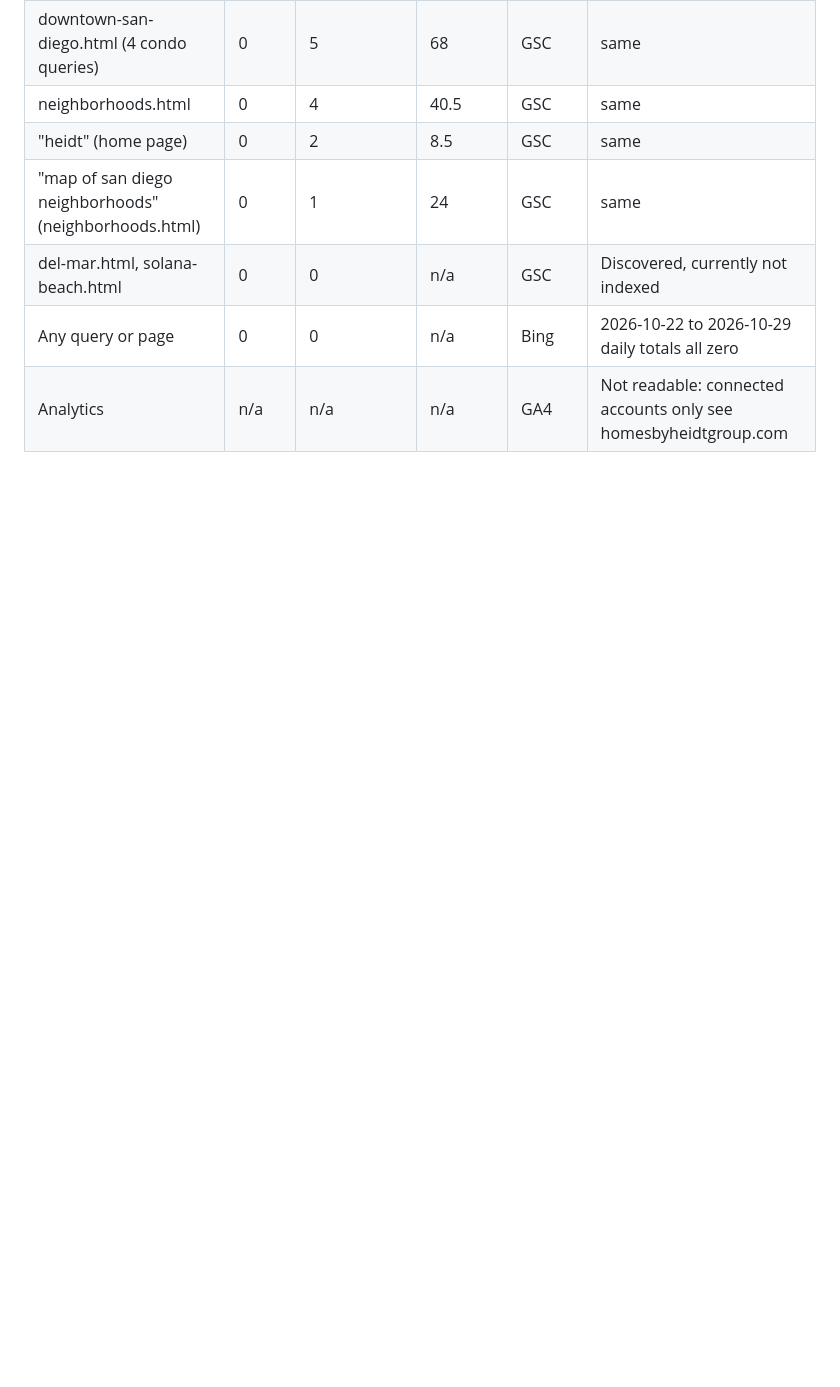
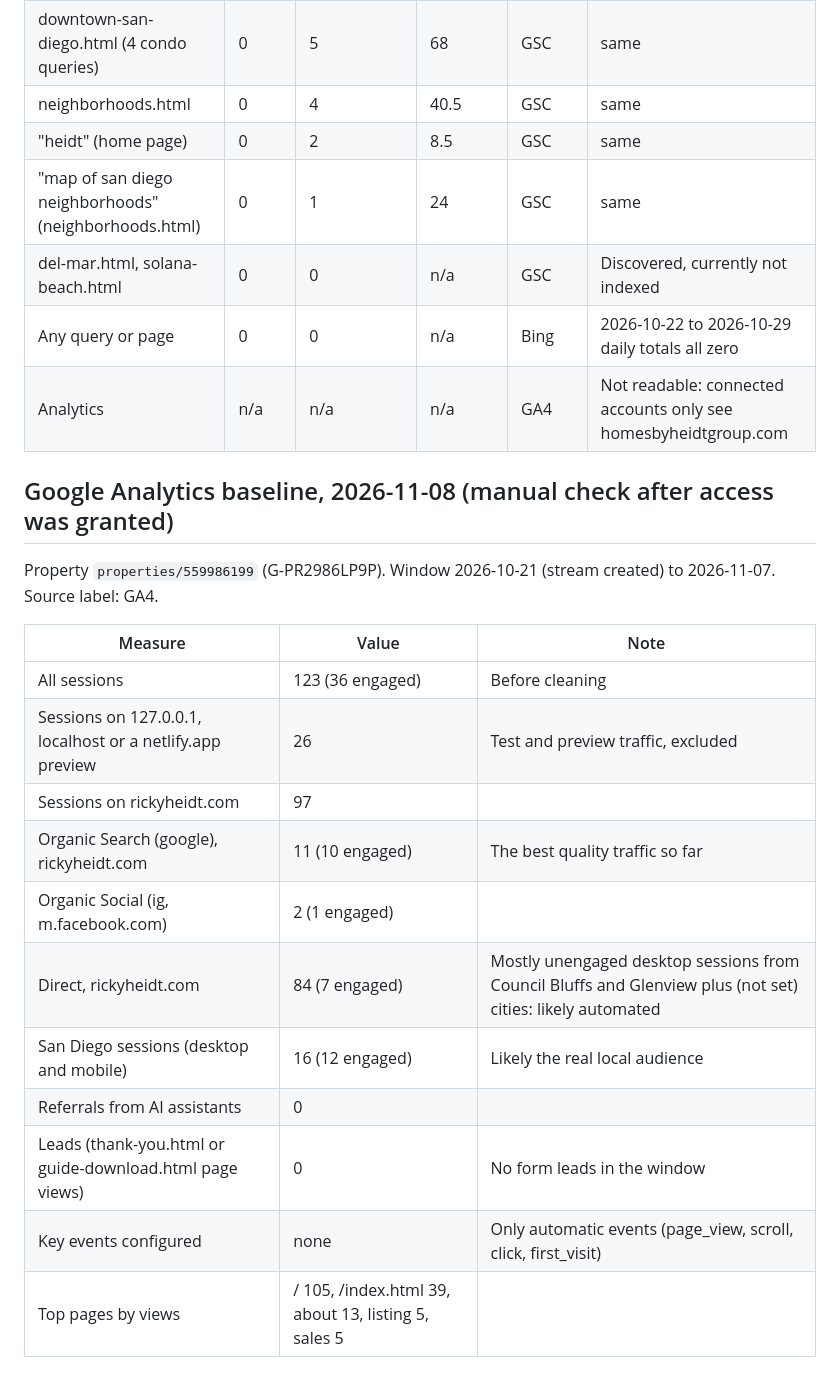
Before and after one commit to rickyheidt/rickyheidt.com, a Markdown page: seo-audit/keywords.md, the part around the change. Rendered like a GitHub page; blank space fills up the shorter version.

```diff
--- a/seo-audit/keywords.md
+++ b/seo-audit/keywords.md
@@ -124,3 +124,22 @@ Tools. Analytics could not be read this run (see the report).
 | del-mar.html, solana-beach.html | 0 | 0 | n/a | GSC | Discovered, currently not indexed |
 | Any query or page | 0 | 0 | n/a | Bing | 2026-10-22 to 2026-10-29 daily totals all zero |
 | Analytics | n/a | n/a | n/a | GA4 | Not readable: connected accounts only see homesbyheidtgroup.com |
+
+## Google Analytics baseline, 2026-11-08 (manual check after access was granted)
+
+Property `properties/559986199` (G-PR2986LP9P). Window 2026-10-21 (stream created) to 2026-11-07.
+Source label: GA4.
+
+| Measure | Value | Note |
+|---|---|---|
+| All sessions | 123 (36 engaged) | Before cleaning |
+| Sessions on 127.0.0.1, localhost or a netlify.app preview | 26 | Test and preview traffic, excluded |
+| Sessions on rickyheidt.com | 97 | |
+| Organic Search (google), rickyheidt.com | 11 (10 engaged) | The best quality traffic so far |
+| Organic Social (ig, m.facebook.com) | 2 (1 engaged) | |
+| Direct, rickyheidt.com | 84 (7 engaged) | Mostly unengaged desktop sessions from Council Bluffs and Glenview plus (not set) cities: likely automated |
+| San Diego sessions (desktop and mobile) | 16 (12 engaged) | Likely the real local audience |
+| Referrals from AI assistants | 0 | |
+| Leads (thank-you.html or guide-download.html page views) | 0 | No form leads in the window |
+| Key events configured | none | Only automatic events (page_view, scroll, click, first_visit) |
+| Top pages by views | / 105, /index.html 39, about 13, listing 5, sales 5 | |
```
Also changed, not shown: seo-audit/PLAYBOOK.md (+13 -3 lines).
